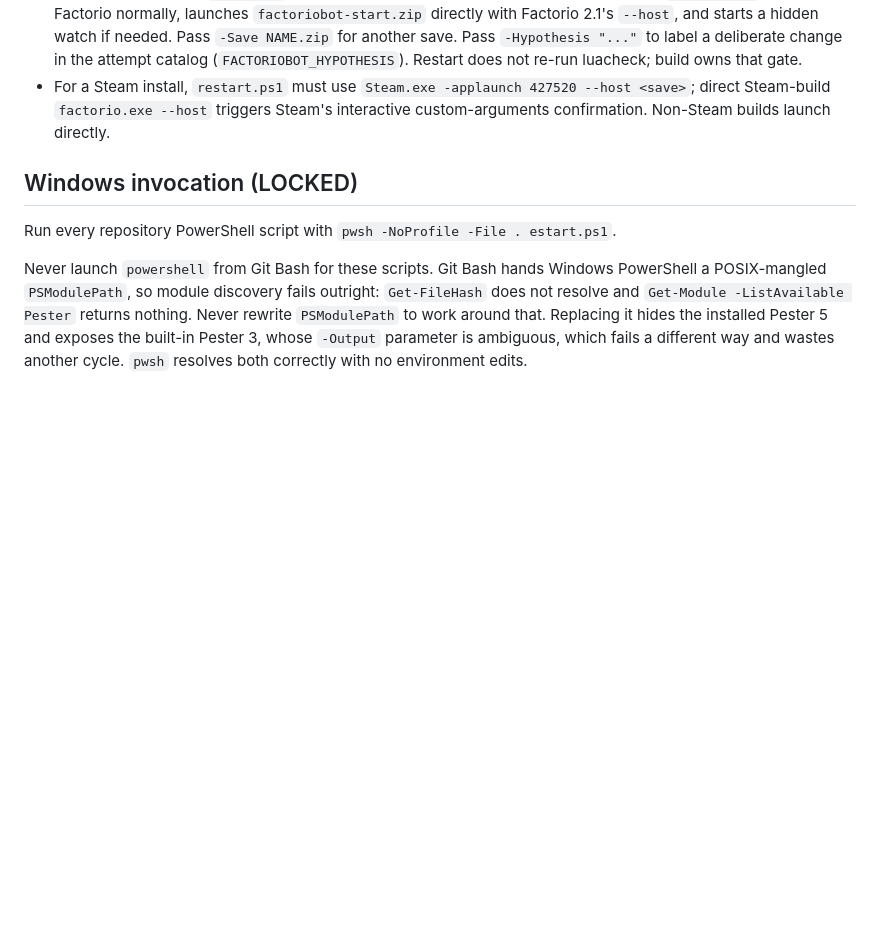
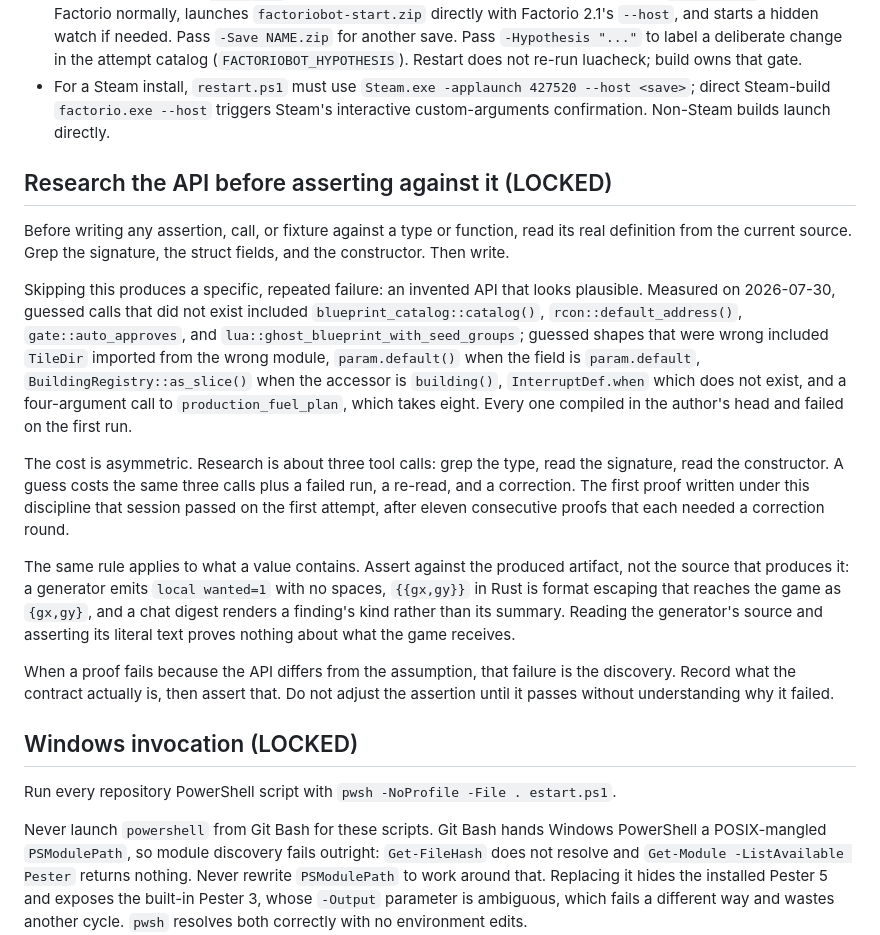
Before and after one commit to abix-/claude-blueprints, a Markdown page: skills/factoriobot/SKILL.md, the part around the change. Drawn GitHub-style; blank space fills up the shorter version.

Commit message:
lock research-before-asserting with the measured failure list

```diff
--- a/skills/factoriobot/SKILL.md
+++ b/skills/factoriobot/SKILL.md
@@ -969,6 +969,39 @@ Three parts: the Rust brain offloads as much as possible (deterministic monitors
 - Development restart: `build.ps1` installs both the release binary and companion mod. `restart.ps1` closes Factorio normally, launches `factoriobot-start.zip` directly with Factorio 2.1's `--host`, and starts a hidden watch if needed. Pass `-Save NAME.zip` for another save. Pass `-Hypothesis "..."` to label a deliberate change in the attempt catalog (`FACTORIOBOT_HYPOTHESIS`). Restart does not re-run luacheck; build owns that gate.
 - For a Steam install, `restart.ps1` must use `Steam.exe -applaunch 427520 --host <save>`; direct Steam-build `factorio.exe --host` triggers Steam's interactive custom-arguments confirmation. Non-Steam builds launch directly.
 
+## Research the API before asserting against it (LOCKED)
+
+Before writing any assertion, call, or fixture against a type or function,
+read its real definition from the current source. Grep the signature, the
+struct fields, and the constructor. Then write.
+
+Skipping this produces a specific, repeated failure: an invented API that looks
+plausible. Measured on 2026-07-30, guessed calls that did not exist included
+`blueprint_catalog::catalog()`, `rcon::default_address()`, `gate::auto_approves`,
+and `lua::ghost_blueprint_with_seed_groups`; guessed shapes that were wrong
+included `TileDir` imported from the wrong module, `param.default()` when the
+field is `param.default`, `BuildingRegistry::as_slice()` when the accessor is
+`building()`, `InterruptDef.when` which does not exist, and a four-argument call
+to `production_fuel_plan`, which takes eight. Every one compiled in the author's
+head and failed on the first run.
+
+The cost is asymmetric. Research is about three tool calls: grep the type, read
+the signature, read the constructor. A guess costs the same three calls plus a
+failed run, a re-read, and a correction. The first proof written under this
+discipline that session passed on the first attempt, after eleven consecutive
+proofs that each needed a correction round.
+
+The same rule applies to what a value contains. Assert against the produced
+artifact, not the source that produces it: a generator emits `local wanted=1`
+with no spaces, `{{gx,gy}}` in Rust is format escaping that reaches the game as
+`{gx,gy}`, and a chat digest renders a finding's kind rather than its summary.
+Reading the generator's source and asserting its literal text proves nothing
+about what the game receives.
+
+When a proof fails because the API differs from the assumption, that failure is
+the discovery. Record what the contract actually is, then assert that. Do not
+adjust the assertion until it passes without understanding why it failed.
+
 ## Windows invocation (LOCKED)
 
 Run every repository PowerShell script with `pwsh -NoProfile -File .
```
